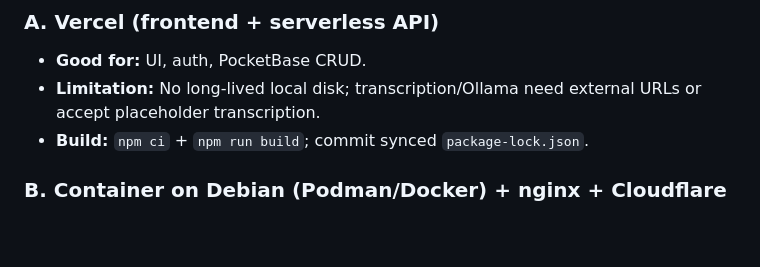
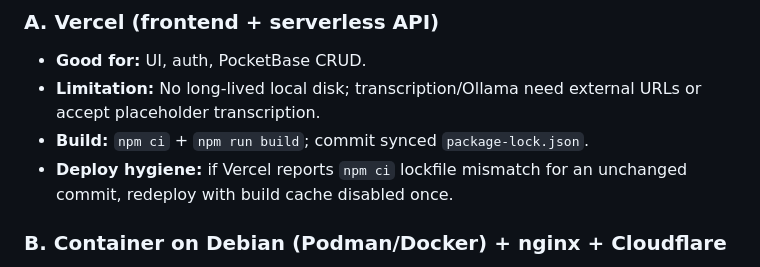
Before and after one commit to auravo-voice/auravo-website, a Markdown page: docs/DESIGN.md, the part around the change. GitHub-like rendering; blank space fills up the shorter version.

Commit message:
docs: add vercel lockfile mismatch redeploy note

```diff
--- a/docs/DESIGN.md
+++ b/docs/DESIGN.md
@@ -156,6 +156,7 @@ Ollama is **not** embedded in PocketBase; it must be reachable from wherever API
 - **Good for:** UI, auth, PocketBase CRUD.
 - **Limitation:** No long-lived local disk; transcription/Ollama need external URLs or accept placeholder transcription.
 - **Build:** `npm ci` + `npm run build`; commit synced `package-lock.json`.
+- **Deploy hygiene:** if Vercel reports `npm ci` lockfile mismatch for an unchanged commit, redeploy with build cache disabled once.
 
 ### B. Container on Debian (Podman/Docker) + nginx + Cloudflare
 
```
